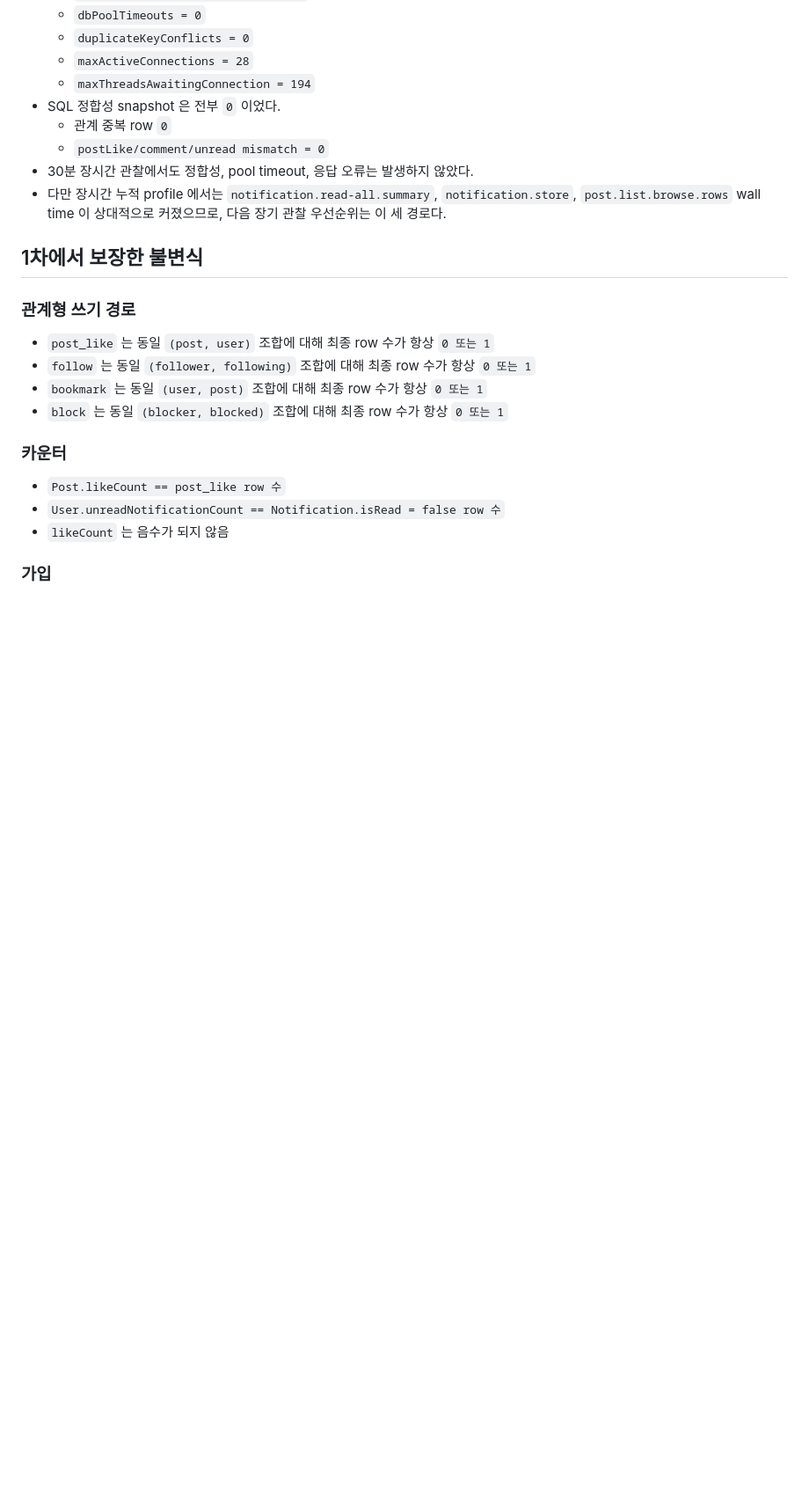
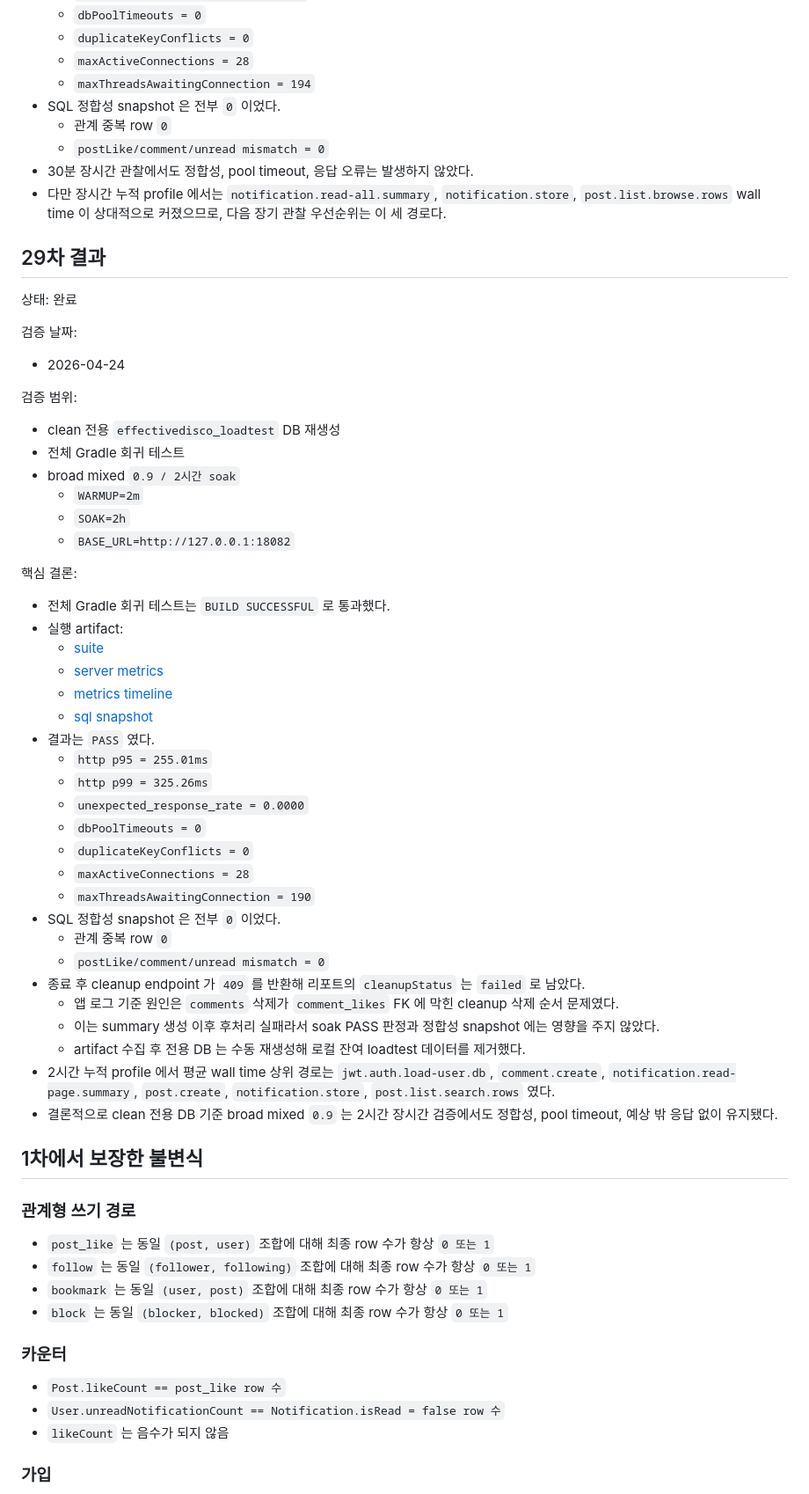
Before and after one commit to gim-yujin/effective-disco, a Markdown page: docs/concurrency-consistency.md, the part around the change. Shown at 88% size. GitHub-like rendering; blank space fills up the shorter version.

Commit message:
Document 0.9 2h soak PASS

```diff
--- a/docs/concurrency-consistency.md
+++ b/docs/concurrency-consistency.md
@@ -844,6 +844,49 @@
 - 30분 장시간 관찰에서도 정합성, pool timeout, 응답 오류는 발생하지 않았다.
 - 다만 장시간 누적 profile 에서는 `notification.read-all.summary`, `notification.store`, `post.list.browse.rows` wall time 이 상대적으로 커졌으므로, 다음 장기 관찰 우선순위는 이 세 경로다.
 
+## 29차 결과
+
+상태: 완료
+
+검증 날짜:
+
+- 2026-04-24
+
+검증 범위:
+
+- clean 전용 `effectivedisco_loadtest` DB 재생성
+- 전체 Gradle 회귀 테스트
+- broad mixed `0.9 / 2시간 soak`
+  - `WARMUP=2m`
+  - `SOAK=2h`
+  - `BASE_URL=http://127.0.0.1:18082`
+
+핵심 결론:
+
+- 전체 Gradle 회귀 테스트는 `BUILD SUCCESSFUL` 로 통과했다.
+- 실행 artifact:
+  - [suite](/home/admin0/effective-disco/loadtest/results/soak-20260424-071239.md)
+  - [server metrics](/home/admin0/effective-disco/loadtest/results/soak-20260424-071239-server.json)
+  - [metrics timeline](/home/admin0/effective-disco/loadtest/results/soak-20260424-071239-metrics.jsonl)
+  - [sql snapshot](/home/admin0/effective-disco/loadtest/results/soak-20260424-071239-sql.tsv)
+- 결과는 `PASS` 였다.
+  - `http p95 = 255.01ms`
+  - `http p99 = 325.26ms`
+  - `unexpected_response_rate = 0.0000`
+  - `dbPoolTimeouts = 0`
+  - `duplicateKeyConflicts = 0`
+  - `maxActiveConnections = 28`
+  - `maxThreadsAwaitingConnection = 190`
+- SQL 정합성 snapshot 은 전부 `0` 이었다.
+  - 관계 중복 row `0`
+  - `postLike/comment/unread mismatch = 0`
+- 종료 후 cleanup endpoint 가 `409` 를 반환해 리포트의 `cleanupStatus` 는 `failed` 로 남았다.
+  - 앱 로그 기준 원인은 `comments` 삭제가 `comment_likes` FK 에 막힌 cleanup 삭제 순서 문제였다.
+  - 이는 summary 생성 이후 후처리 실패라서 soak PASS 판정과 정합성 snapshot 에는 영향을 주지 않았다.
+  - artifact 수집 후 전용 DB 는 수동 재생성해 로컬 잔여 loadtest 데이터를 제거했다.
+- 2시간 누적 profile 에서 평균 wall time 상위 경로는 `jwt.auth.load-user.db`, `comment.create`, `notification.read-page.summary`, `post.create`, `notification.store`, `post.list.search.rows` 였다.
+- 결론적으로 clean 전용 DB 기준 broad mixed `0.9` 는 2시간 장시간 검증에서도 정합성, pool timeout, 예상 밖 응답 없이 유지됐다.
+
 ## 1차에서 보장한 불변식
 
 ### 관계형 쓰기 경로
```
